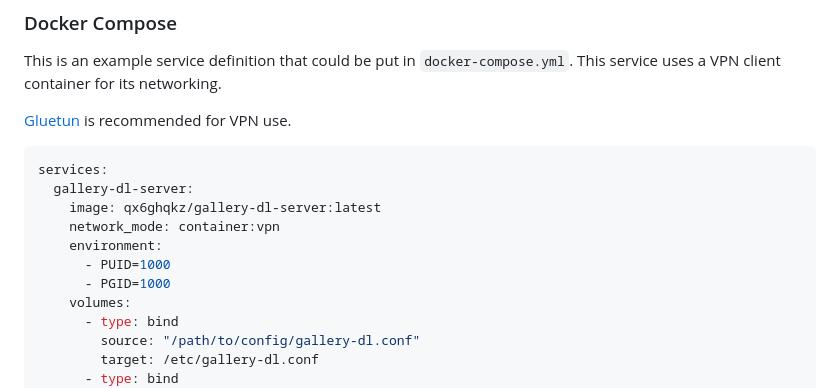
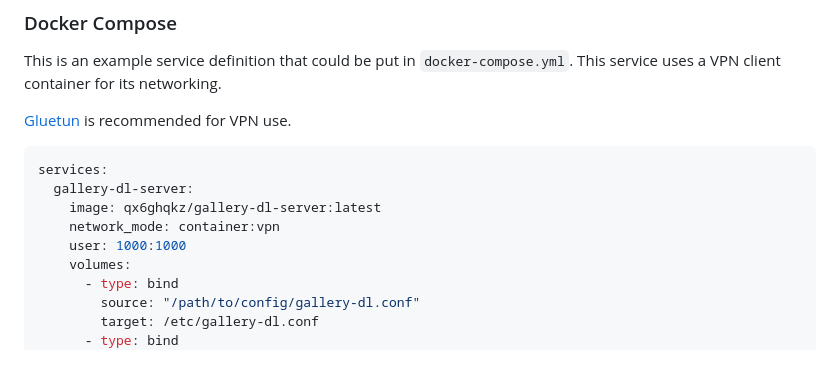
Before and after one commit to qx6ghqkz/gallery-dl-server, a Markdown page: README.md, the part around the change. Drawn GitHub-style; blank space fills up the shorter version.

Commit message:
docs: update README

```diff
--- a/README.md
+++ b/README.md
@@ -30,9 +30,7 @@ services:
   gallery-dl-server:
     image: qx6ghqkz/gallery-dl-server:latest
     network_mode: container:vpn
-    environment:
-      - PUID=1000
-      - PGID=1000
+    user: 1000:1000
     volumes:
       - type: bind
         source: "/path/to/config/gallery-dl.conf"
```
